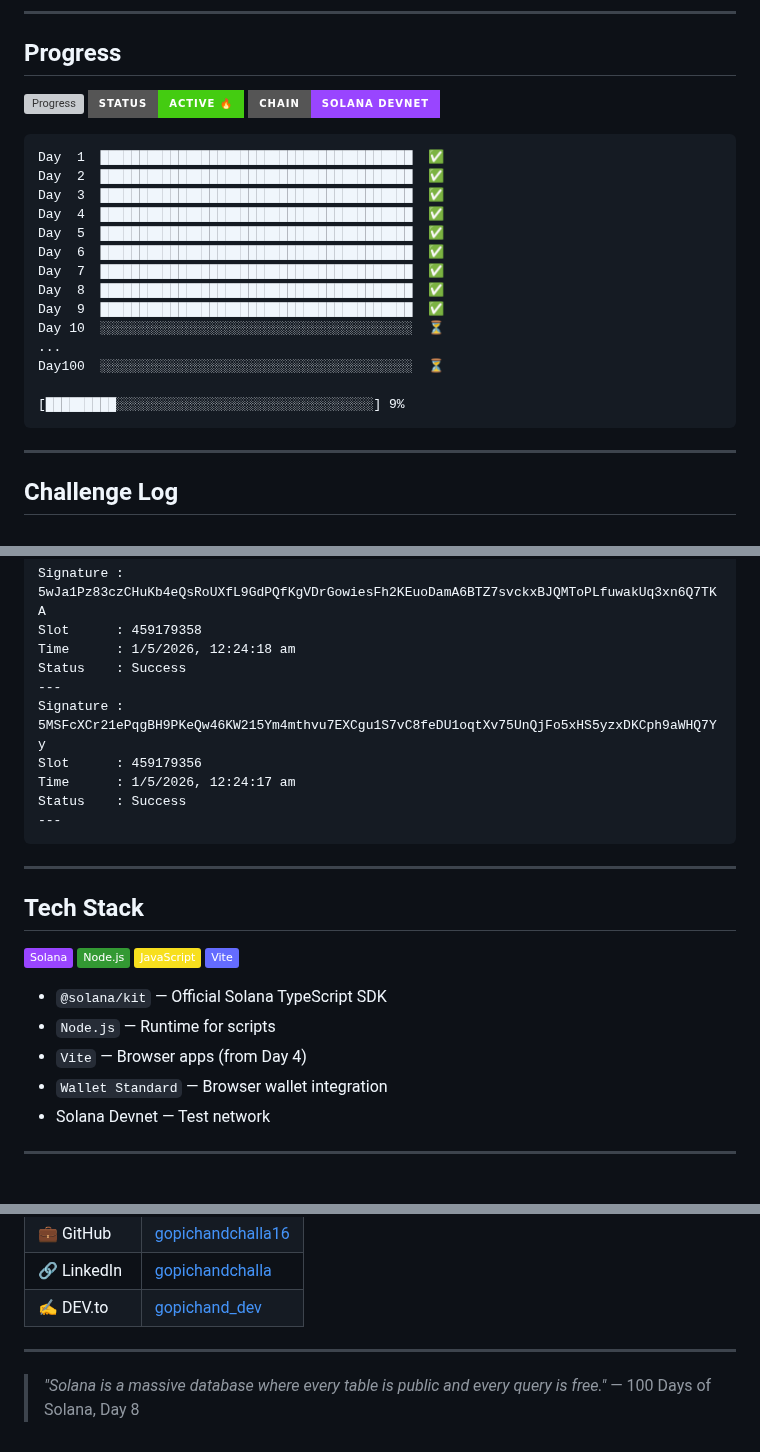
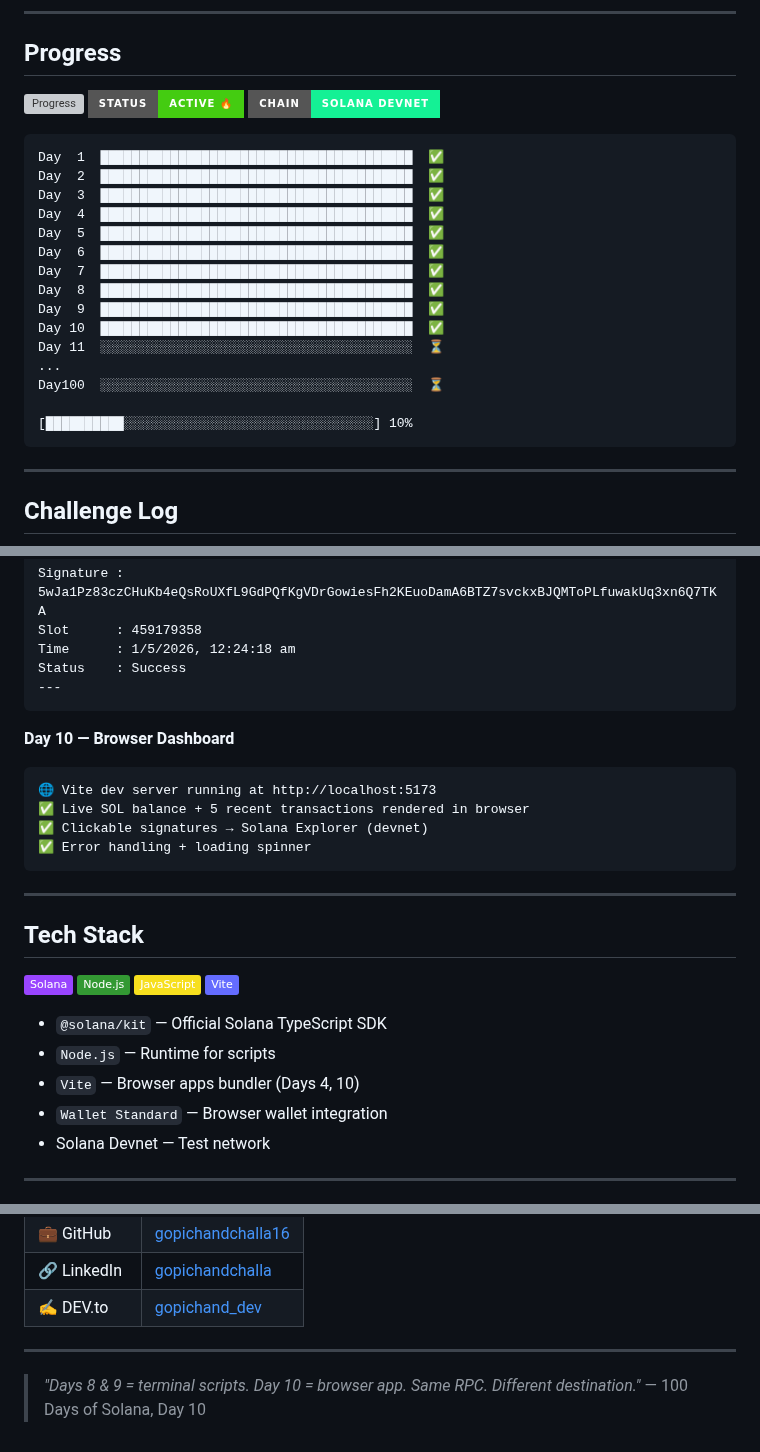
Before and after one commit to gopichandchalla16/100-days-of-solana, a Markdown page: README.md, 3 parts joined by grey strips. GitHub-like rendering; badges without logos; grey boxes are pictures that could not be loaded.

Commit message:
Update README: Day 10 complete ✅ — Solana browser dashboard

````diff
--- a/README.md
+++ b/README.md
@@ -13,5 +13,5 @@ Daily Solana, Web3, and on-chain development — from keypairs to smart contract
 ![Status](https://img.shields.io/badge/Status-Active%20🔥-success?style=for-the-badge)
-![Chain](https://img.shields.io/badge/Chain-Solana%20Devnet-9945FF?style=for-the-badge)
+![Chain](https://img.shields.io/badge/Chain-Solana%20Devnet-14f195?style=for-the-badge)
 
 ```
 Day  1  ████████████████████████████████████████  ✅
@@ -23,11 +23,12 @@ Day  6  ████████████████████████
 Day  7  ████████████████████████████████████████  ✅
 Day  8  ████████████████████████████████████████  ✅
 Day  9  ████████████████████████████████████████  ✅
-Day 10  ░░░░░░░░░░░░░░░░░░░░░░░░░░░░░░░░░░░░░░░░  ⏳
+Day 10  ████████████████████████████████████████  ✅
+Day 11  ░░░░░░░░░░░░░░░░░░░░░░░░░░░░░░░░░░░░░░░░  ⏳
 ...
 Day100  ░░░░░░░░░░░░░░░░░░░░░░░░░░░░░░░░░░░░░░░░  ⏳
 
-[█████████░░░░░░░░░░░░░░░░░░░░░░░░░░░░░░░░░] 9%
+[██████████░░░░░░░░░░░░░░░░░░░░░░░░░░░░░░░░] 10%
 ```
 
 ---
@@ -77,11 +78,14 @@ Slot      : 459179358
 Time      : 1/5/2026, 12:24:18 am
 Status    : Success
 ---
-Signature : 5MSFcXCr21ePqgBH9PKeQw46KW215Ym4mthvu7EXCgu1S7vC8feDU1oqtXv75UnQjFo5xHS5yzxDKCph9aWHQ7Yy
-Slot      : 459179356
-Time      : 1/5/2026, 12:24:17 am
-Status    : Success
----
+```
+
+**Day 10 — Browser Dashboard**
+```
+🌐 Vite dev server running at http://localhost:5173
+✅ Live SOL balance + 5 recent transactions rendered in browser
+✅ Clickable signatures → Solana Explorer (devnet)
+✅ Error handling + loading spinner
 ```
 
 ---
@@ -94,7 +98,7 @@ Status    : Success
 
 - `@solana/kit` — Official Solana TypeScript SDK
 - `Node.js` — Runtime for scripts
-- `Vite` — Browser apps (from Day 4)
+- `Vite` — Browser apps bundler (Days 4, 10)
 - `Wallet Standard` — Browser wallet integration
 - Solana Devnet — Test network
 
@@ -110,5 +114,5 @@ Status    : Success
 
 ---
 
-> *"Solana is a massive database where every table is public and every query is free."*
-> — 100 Days of Solana, Day 8
+> *"Days 8 & 9 = terminal scripts. Day 10 = browser app. Same RPC. Different destination."*
+> — 100 Days of Solana, Day 10
````
Also changed, not shown: other parts of README.md (+2 -2 lines).
